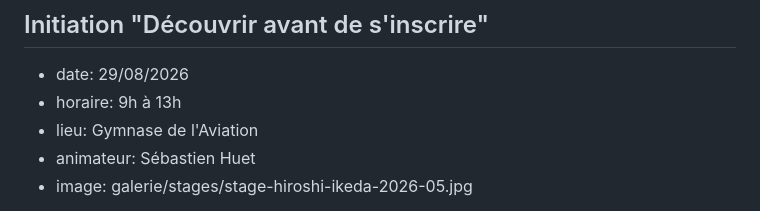
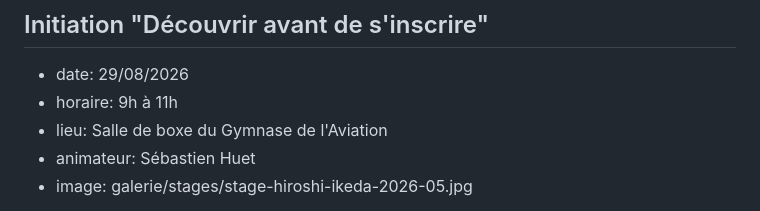
Before and after one commit to sebhuet/aikido-kannagara, a Markdown page: htdocs/evenements.md, the part around the change. GitHub-like rendering.

Commit message:
Événements : initiation du 29/08 de 9h à 11h, salle de boxe du Gymnase de l'Aviation
L'initiation « Découvrir avant de s'inscrire » du samedi 29/08/2026 passe de
9h-13h à 9h-11h, et le lieu est précisé : salle de boxe du Gymnase de
l'Aviation. Le slug de partage (date + titre) ne change pas : les liens
Facebook déjà partagés restent valides.

Co-Authored-By: Claude Fable 5 (1M context) <noreply@anthropic.com>

```diff
--- a/htdocs/evenements.md
+++ b/htdocs/evenements.md
@@ -59,8 +59,8 @@ découvrir l'aïkido avant la rentrée.
 ## Initiation "Découvrir avant de s'inscrire"
 
 - date: 29/08/2026
-- horaire: 9h à 13h
-- lieu: Gymnase de l'Aviation
+- horaire: 9h à 11h
+- lieu: Salle de boxe du Gymnase de l'Aviation
 - animateur: Sébastien Huet
 - image: galerie/stages/stage-hiroshi-ikeda-2026-05.jpg
 
```
